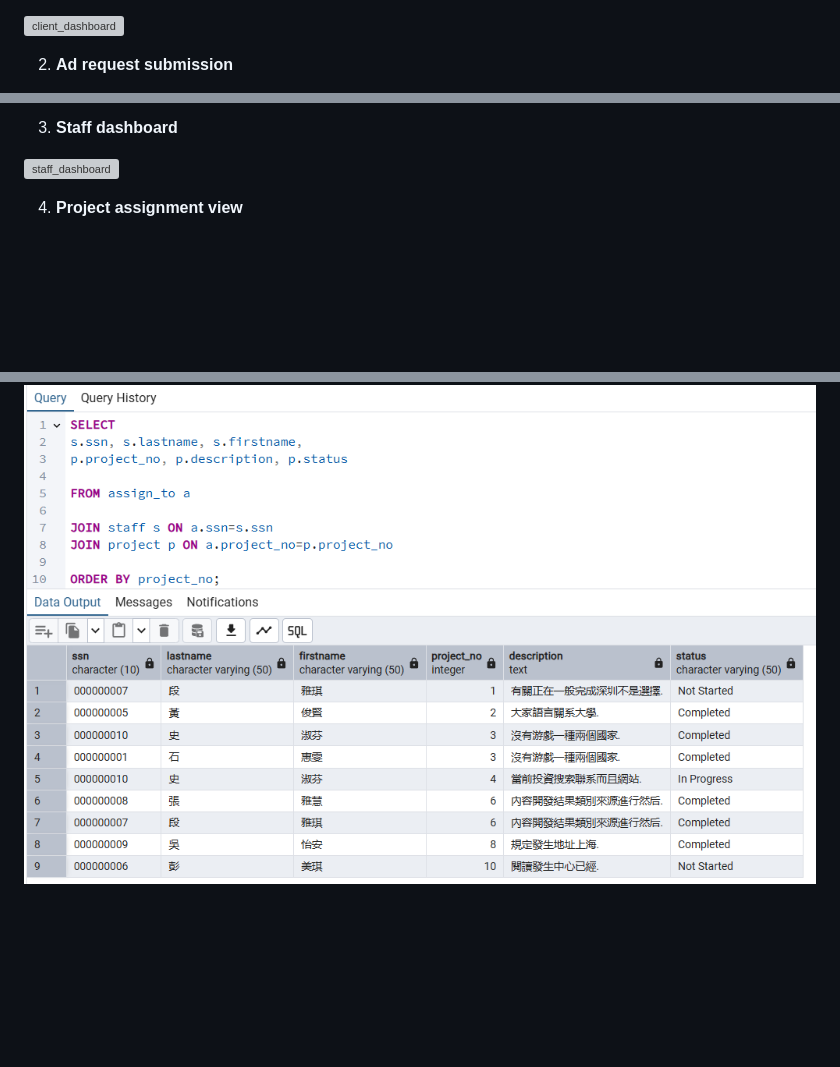
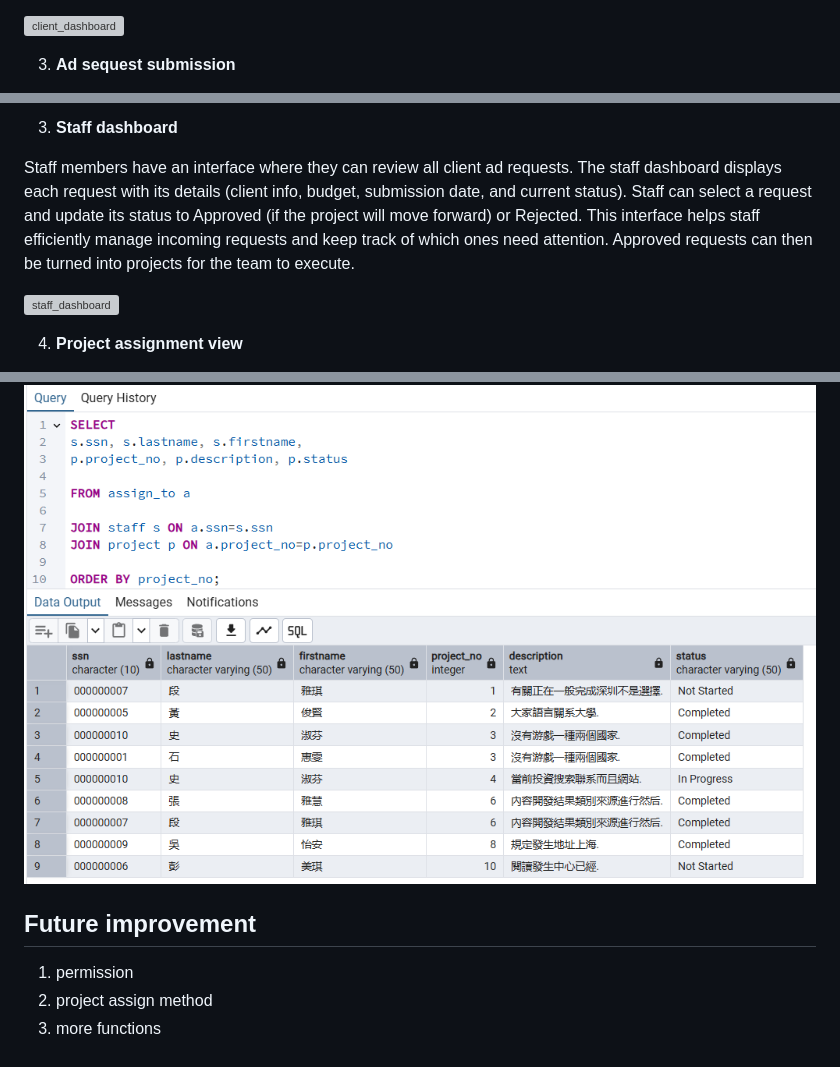
Before and after one commit to TsungTseTu122/ad-submission-system-postgres, a Markdown page: README.md, 3 parts joined by grey strips. GitHub-like rendering; blank space fills up the shorter version; grey boxes are pictures that could not be loaded.

Commit message:
Update README.md (clear demonstration)

```diff
--- a/README.md
+++ b/README.md
@@ -228,5 +235,5 @@ You will see the client login page as the default website when you access localh
 
 ![client_dashboard](images/client_dashboard.png)
 
-2. **Ad request submission**
+3. **Ad sequest submission**
 
@@ -234,5 +243,7 @@ You will see the client login page as the default website when you access localh
 
 3. **Staff dashboard**
+
+Staff members have an interface where they can review all client ad requests. The staff dashboard displays each request with its details (client info, budget, submission date, and current status). Staff can select a request and update its status to Approved (if the project will move forward) or Rejected. This interface helps staff efficiently manage incoming requests and keep track of which ones need attention. Approved requests can then be turned into projects for the team to execute.
 
 ![staff_dashboard](images/staff_dashboard.png)
 
@@ -269,3 +282,8 @@ Determines the ranking of staff by total number of projects across the entire or
 An example of a multi-table join that lists all project assignments. It combines data from the assignment table, staff table, and project table to show which staff member (name and ID) is assigned to which project, along with the project’s status and description. This showcases a basic yet crucial use of SQL JOINs to pull together related information.
 
 ![project_assignment_list](sql/project_assignment_list.png)
+
+## Future improvement
+1. permission
+2. project assign method
+3. more functions
```
Also changed, not shown: other parts of README.md (+15 -4 lines).
